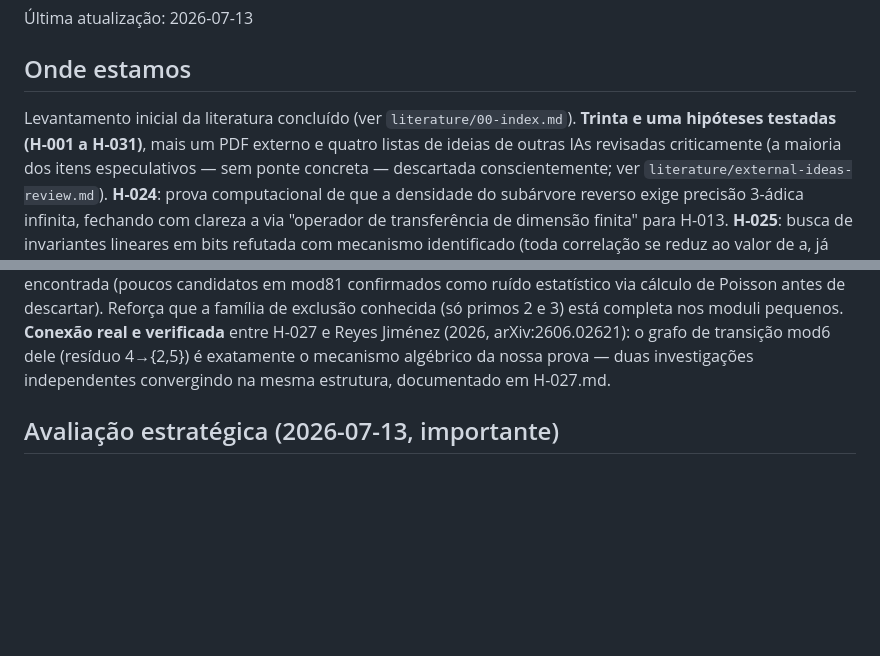
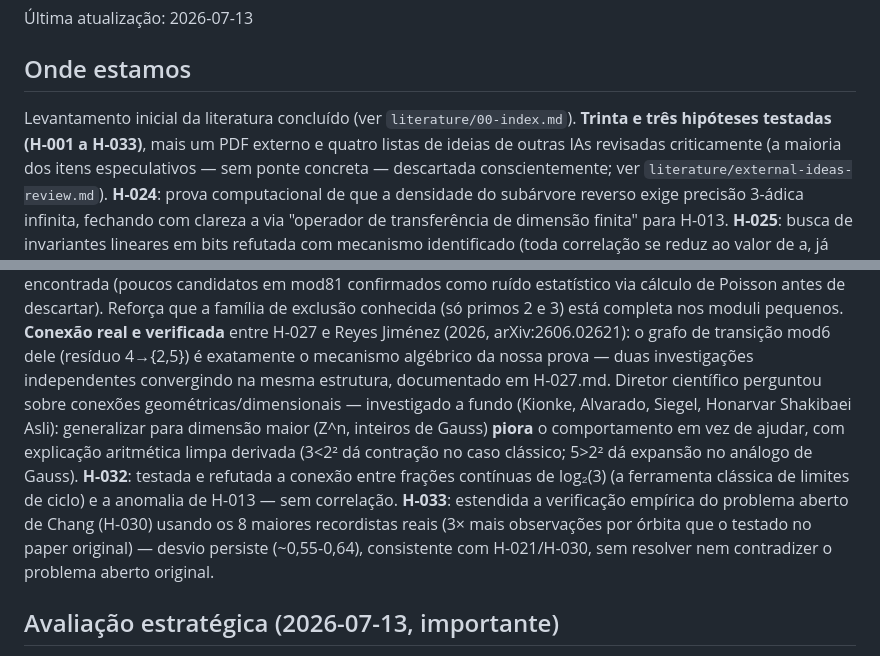
Before and after one commit to rat/collatz, a Markdown page: projects/collatz/STATE.md, 2 parts joined by grey strips. Rendered like a GitHub page; blank space fills up the shorter version.

Commit message:
Atualiza STATE.md com H-032, H-033 e a investigação geométrica/dimensional
Co-Authored-By: Claude Sonnet 5 <noreply@anthropic.com>
Claude-Session: https://claude.ai/code/session_014zu1WfkC3825WZzjyDew5c

```diff
--- a/projects/collatz/STATE.md
+++ b/projects/collatz/STATE.md
@@ -5,7 +5,7 @@
 ## Onde estamos
 
 Levantamento inicial da literatura concluído (ver `literature/00-index.md`).
-**Trinta e uma hipóteses testadas (H-001 a H-031)**, mais um PDF externo e
+**Trinta e três hipóteses testadas (H-001 a H-033)**, mais um PDF externo e
 quatro listas de ideias de outras IAs revisadas criticamente (a maioria dos
 itens especulativos — sem ponte concreta — descartada conscientemente; ver
 `literature/external-ideas-review.md`). **H-024**: prova computacional de
@@ -60,7 +60,18 @@ completa nos moduli pequenos. **Conexão real e verificada** entre H-027 e
 Reyes Jiménez (2026, arXiv:2606.02621): o grafo de transição mod6 dele
 (resíduo 4→{2,5}) é exatamente o mecanismo algébrico da nossa prova —
 duas investigações independentes convergindo na mesma estrutura,
-documentado em H-027.md.
+documentado em H-027.md. Diretor científico perguntou sobre conexões
+geométricas/dimensionais — investigado a fundo (Kionke, Alvarado, Siegel,
+Honarvar Shakibaei Asli): generalizar para dimensão maior (Z^n, inteiros
+de Gauss) **piora** o comportamento em vez de ajudar, com explicação
+aritmética limpa derivada (3<2² dá contração no caso clássico; 5>2² dá
+expansão no análogo de Gauss). **H-032**: testada e refutada a conexão
+entre frações contínuas de log₂(3) (a ferramenta clássica de limites de
+ciclo) e a anomalia de H-013 — sem correlação. **H-033**: estendida a
+verificação empírica do problema aberto de Chang (H-030) usando os 8
+maiores recordistas reais (3× mais observações por órbita que o testado
+no paper original) — desvio persiste (~0,55-0,64), consistente com
+H-021/H-030, sem resolver nem contradizer o problema aberto original.
 ## Avaliação estratégica (2026-07-13, importante)
 
 Depois de consolidar a família de exclusão (H-028) e investigar sua
```
